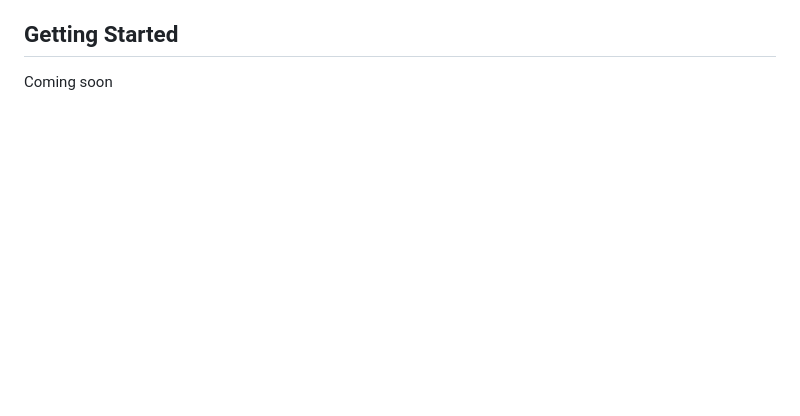
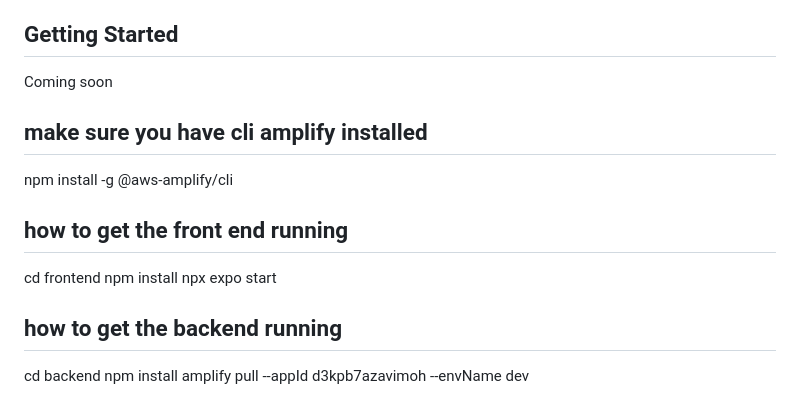
Before and after one commit to COS301-SE-2025/Taxi-Tap, a Markdown page: README.md, the part around the change. GitHub-like rendering; blank space fills up the shorter version.

Commit message:
Added the basic instructions to install and get the app running after clone

```diff
--- a/README.md
+++ b/README.md
@@ -91,3 +91,18 @@ The system connects passengers and taxi operators through a location-aware mobil
 
 ## Getting Started
 Coming soon
+
+
+## make sure you have cli amplify installed
+npm install -g @aws-amplify/cli
+
+## how to get the front end running
+cd frontend
+npm install
+npx expo start
+
+
+## how to get the backend running
+cd backend
+npm install
+amplify pull --appId d3kpb7azavimoh --envName dev
```
